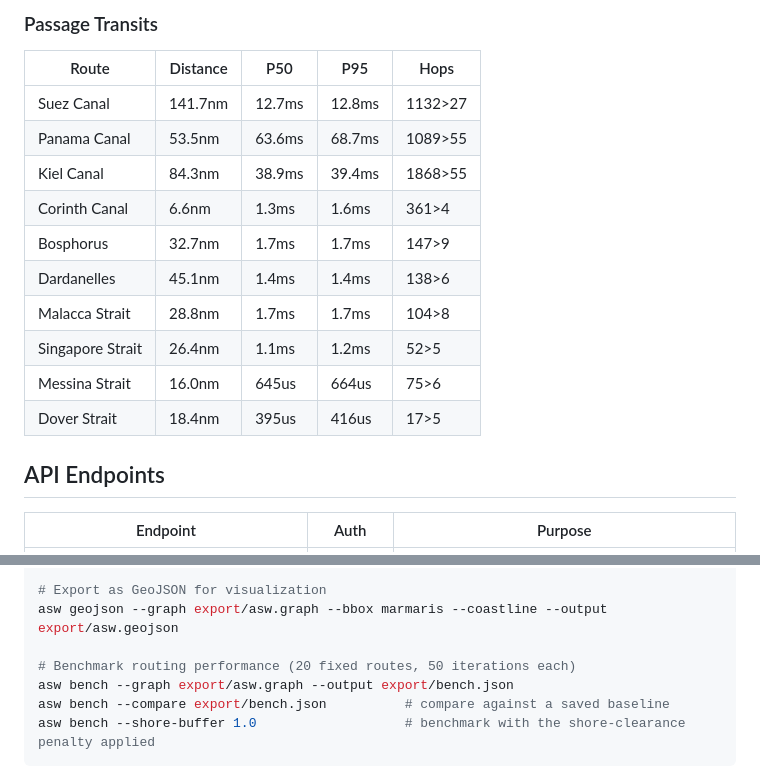
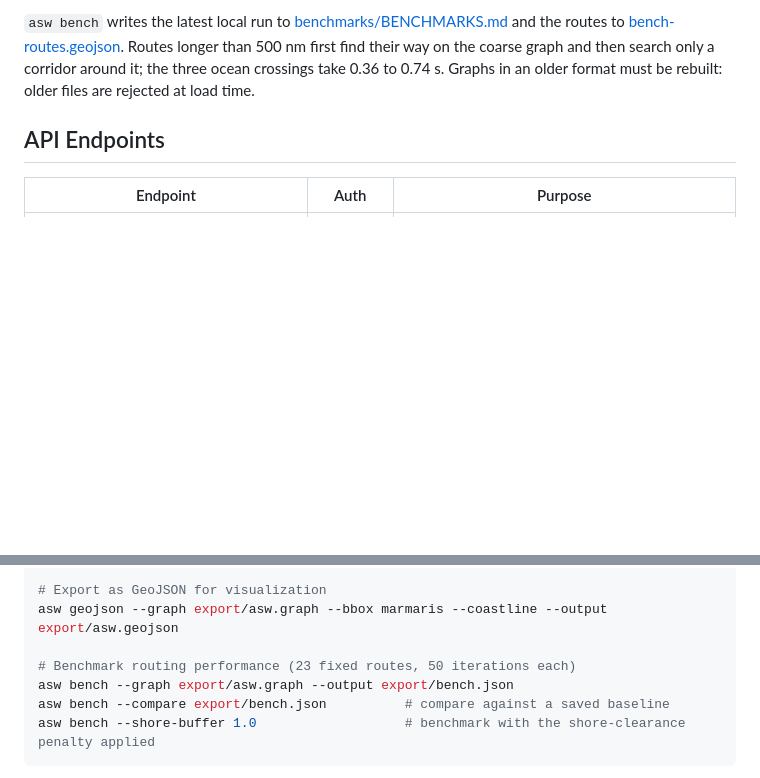
Before and after one commit to auto-sea-way/asw, a Markdown page: README.md, 2 parts joined by grey strips. GitHub-like rendering; blank space fills up the shorter version.

```diff
--- a/README.md
+++ b/README.md
@@ -99,17 +82,4 @@ Routes start and end at the exact requested coordinates; distances count only th
-### Passage Transits
-
-| Route | Distance | P50 | P95 | Hops |
-|-------|----------|-----|-----|------|
-| Suez Canal | 141.7nm | 12.7ms | 12.8ms | 1132>27 |
-| Panama Canal | 53.5nm | 63.6ms | 68.7ms | 1089>55 |
-| Kiel Canal | 84.3nm | 38.9ms | 39.4ms | 1868>55 |
-| Corinth Canal | 6.6nm | 1.3ms | 1.6ms | 361>4 |
-| Bosphorus | 32.7nm | 1.7ms | 1.7ms | 147>9 |
-| Dardanelles | 45.1nm | 1.4ms | 1.4ms | 138>6 |
-| Malacca Strait | 28.8nm | 1.7ms | 1.7ms | 104>8 |
-| Singapore Strait | 26.4nm | 1.1ms | 1.2ms | 52>5 |
-| Messina Strait | 16.0nm | 645us | 664us | 75>6 |
-| Dover Strait | 18.4nm | 395us | 416us | 17>5 |
+`asw bench` writes the latest local run to [benchmarks/BENCHMARKS.md](benchmarks/BENCHMARKS.md) and the routes to [bench-routes.geojson](benchmarks/bench-routes.geojson). Routes longer than 500 nm first find their way on the coarse graph and then search only a corridor around it; the three ocean crossings take 0.36 to 0.74 s. Graphs in an older format must be rebuilt: older files are rejected at load time.
 
 ## API Endpoints
 
@@ -221,7 +191,7 @@ asw serve --graph export/asw.graph --host 0.0.0.0 --port 3000
 # Export as GeoJSON for visualization
 asw geojson --graph export/asw.graph --bbox marmaris --coastline --output export/asw.geojson
 
-# Benchmark routing performance (20 fixed routes, 50 iterations each)
+# Benchmark routing performance (23 fixed routes, 50 iterations each)
 asw bench --graph export/asw.graph --output export/bench.json
 asw bench --compare export/bench.json          # compare against a saved baseline
 asw bench --shore-buffer 1.0                   # benchmark with the shore-clearance penalty applied
```
Also changed, not shown: other parts of README.md (+17 -34 lines).
